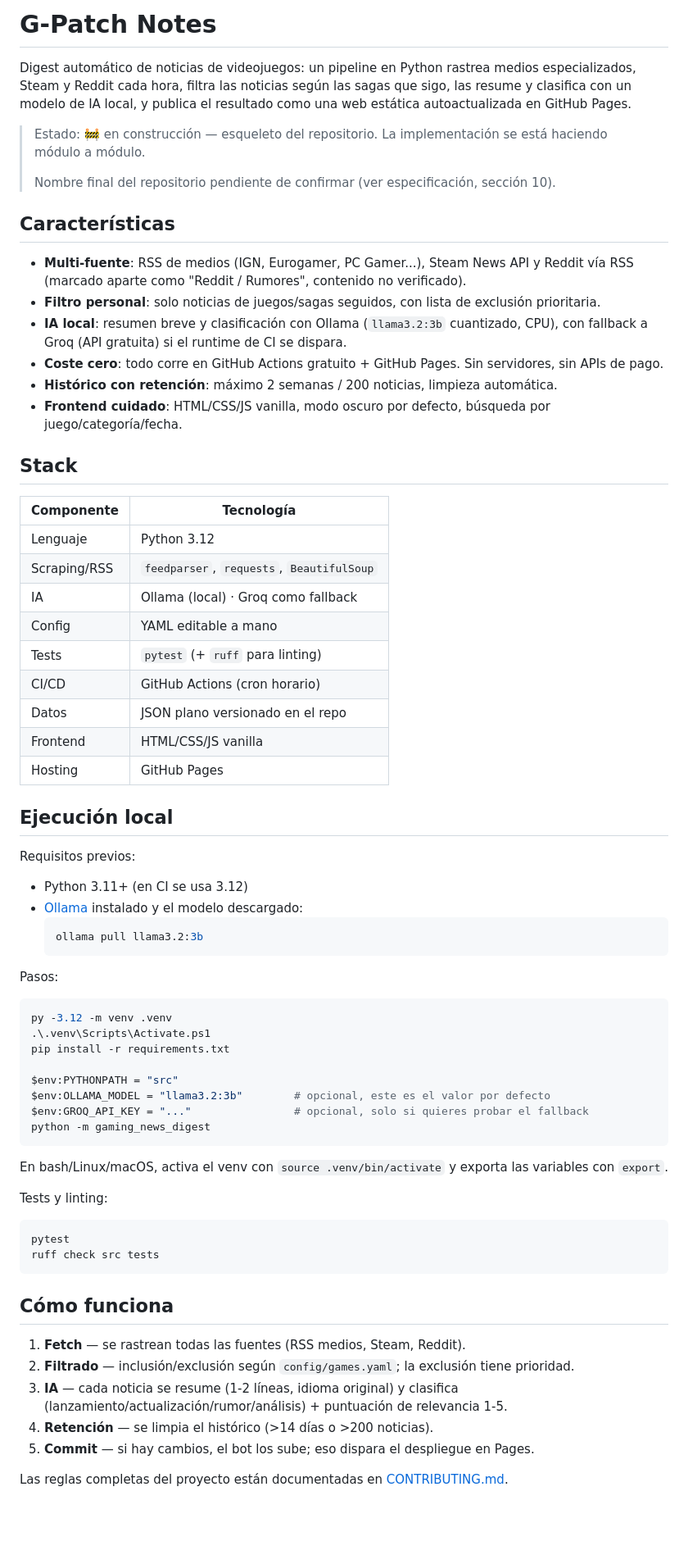
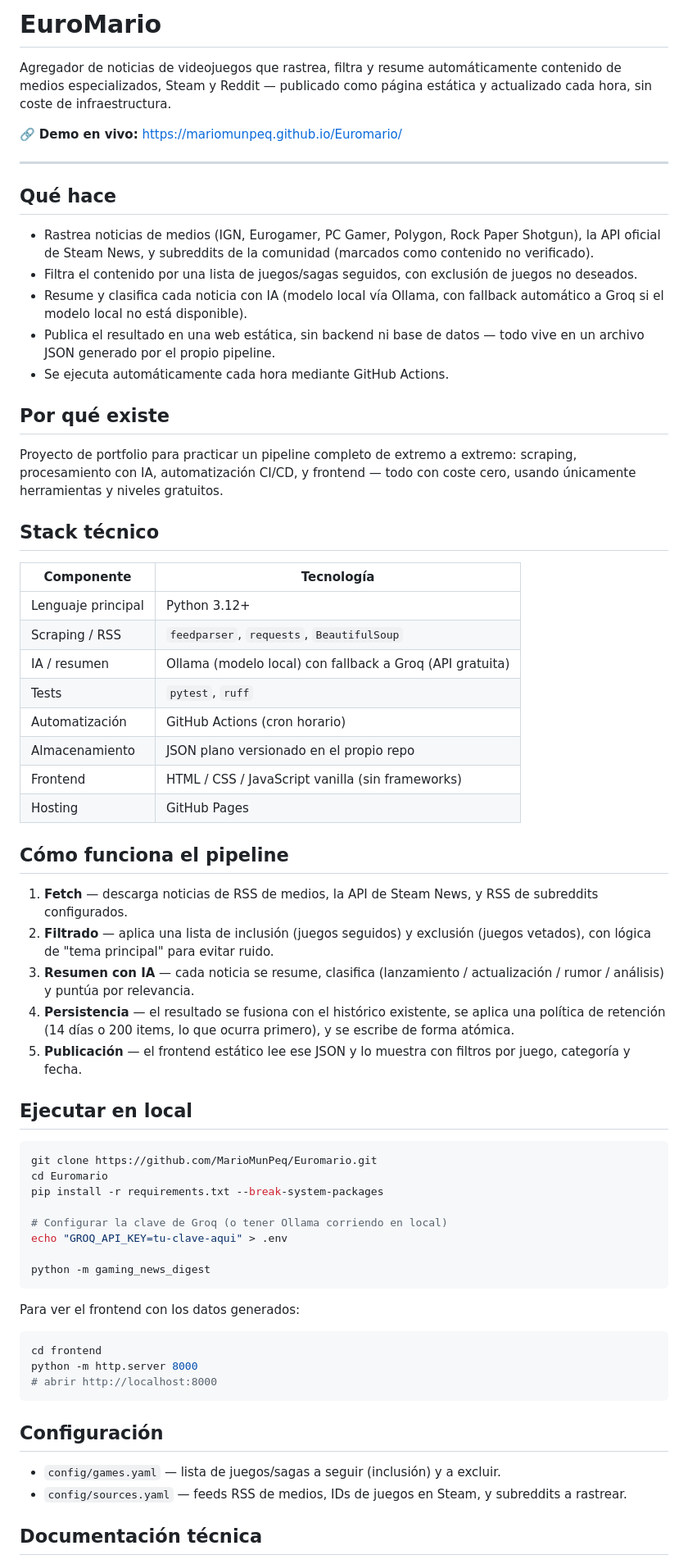
Before and after one commit to MarioMunPeq/Euromario, a Markdown page: README.md, the part around one of its changes. Shown at 82% size. Rendered like a GitHub page; blank space fills up the shorter version.

````diff
--- a/README.md
+++ b/README.md
@@ -1,73 +1,69 @@
-# G-Patch Notes
+# EuroMario
 
-Digest automático de noticias de videojuegos: un pipeline en Python rastrea medios especializados, Steam y Reddit cada hora, filtra las noticias según las sagas que sigo, las resume y clasifica con un modelo de IA local, y publica el resultado como una web estática autoactualizada en GitHub Pages.
+Agregador de noticias de videojuegos que rastrea, filtra y resume automáticamente contenido de medios especializados, Steam y Reddit — publicado como página estática y actualizado cada hora, sin coste de infraestructura.
 
-> Estado: 🚧 en construcción — esqueleto del repositorio. La implementación se está haciendo módulo a módulo.
->
-> Nombre final del repositorio pendiente de confirmar (ver especificación, sección 10).
+🔗 **Demo en vivo:** https://mariomunpeq.github.io/Euromario/
 
-## Características
+---
 
-- **Multi-fuente**: RSS de medios (IGN, Eurogamer, PC Gamer...), Steam News API y Reddit vía RSS (marcado aparte como "Reddit / Rumores", contenido no verificado).
-- **Filtro personal**: solo noticias de juegos/sagas seguidos, con lista de exclusión prioritaria.
-- **IA local**: resumen breve y clasificación con Ollama (`llama3.2:3b` cuantizado, CPU), con fallback a Groq (API gratuita) si el runtime de CI se dispara.
-- **Coste cero**: todo corre en GitHub Actions gratuito + GitHub Pages. Sin servidores, sin APIs de pago.
-- **Histórico con retención**: máximo 2 semanas / 200 noticias, limpieza automática.
-- **Frontend cuidado**: HTML/CSS/JS vanilla, modo oscuro por defecto, búsqueda por juego/categoría/fecha.
+## Qué hace
 
-## Stack
+- Rastrea noticias de medios (IGN, Eurogamer, PC Gamer, Polygon, Rock Paper Shotgun), la API oficial de Steam News, y subreddits de la comunidad (marcados como contenido no verificado).
+- Filtra el contenido por una lista de juegos/sagas seguidos, con exclusión de juegos no deseados.
+- Resume y clasifica cada noticia con IA (modelo local vía Ollama, con fallback automático a Groq si el modelo local no está disponible).
+- Publica el resultado en una web estática, sin backend ni base de datos — todo vive en un archivo JSON generado por el propio pipeline.
+- Se ejecuta automáticamente cada hora mediante GitHub Actions.
+
+## Por qué existe
+
+Proyecto de portfolio para practicar un pipeline completo de extremo a extremo: scraping, procesamiento con IA, automatización CI/CD, y frontend — todo con coste cero, usando únicamente herramientas y niveles gratuitos.
+
+## Stack técnico
 
 | Componente | Tecnología |
 |---|---|
-| Lenguaje | Python 3.12 |
-| Scraping/RSS | `feedparser`, `requests`, `BeautifulSoup` |
-| IA | Ollama (local) · Groq como fallback |
-| Config | YAML editable a mano |
-| Tests | `pytest` (+ `ruff` para linting) |
-| CI/CD | GitHub Actions (cron horario) |
-| Datos | JSON plano versionado en el repo |
-| Frontend | HTML/CSS/JS vanilla |
+| Lenguaje principal | Python 3.12+ |
+| Scraping / RSS | `feedparser`, `requests`, `BeautifulSoup` |
+| IA / resumen | Ollama (modelo local) con fallback a Groq (API gratuita) |
+| Tests | `pytest`, `ruff` |
+| Automatización | GitHub Actions (cron horario) |
+| Almacenamiento | JSON plano versionado en el propio repo |
+| Frontend | HTML / CSS / JavaScript vanilla (sin frameworks) |
 | Hosting | GitHub Pages |
 
-## Ejecución local
+## Cómo funciona el pipeline
 
-Requisitos previos:
+1. **Fetch** — descarga noticias de RSS de medios, la API de Steam News, y RSS de subreddits configurados.
+2. **Filtrado** — aplica una lista de inclusión (juegos seguidos) y exclusión (juegos vetados), con lógica de "tema principal" para evitar ruido.
+3. **Resumen con IA** — cada noticia se resume, clasifica (lanzamiento / actualización / rumor / análisis) y puntúa por relevancia.
+4. **Persistencia** — el resultado se fusiona con el histórico existente, se aplica una política de retención (14 días o 200 items, lo que ocurra primero), y se escribe de forma atómica.
+5. **Publicación** — el frontend estático lee ese JSON y lo muestra con filtros por juego, categoría y fecha.
 
-- Python 3.11+ (en CI se usa 3.12)
-- [Ollama](https://ollama.com) instalado y el modelo descargado:
-  ```powershell
-  ollama pull llama3.2:3b
-  ```
+## Ejecutar en local
 
-Pasos:
+```bash
+git clone https://github.com/MarioMunPeq/Euromario.git
+cd Euromario
+pip install -r requirements.txt --break-system-packages
 
-```powershell
-py -3.12 -m venv .venv
-.\.venv\Scripts\Activate.ps1
-pip install -r requirements.txt
+# Configurar la clave de Groq (o tener Ollama corriendo en local)
+echo "GROQ_API_KEY=tu-clave-aqui" > .env
 
-$env:PYTHONPATH = "src"
-$env:OLLAMA_MODEL = "llama3.2:3b"        # opcional, este es el valor por defecto
-$env:GROQ_API_KEY = "..."                # opcional, solo si quieres probar el fallback
 python -m gaming_news_digest
 ```
 
-En bash/Linux/macOS, activa el venv con `source .venv/bin/activate` y exporta las variables con `export`.
+Para ver el frontend con los datos generados:
 
-Tests y linting:
-
-```powershell
-pytest
-ruff check src tests
+```bash
+cd frontend
+python -m http.server 8000
+# abrir http://localhost:8000
 ```
 
-## Cómo funciona
+## Configuración
 
-1. **Fetch** — se rastrean todas las fuentes (RSS medios, Steam, Reddit).
-2. **Filtrado** — inclusión/exclusión según `config/games.yaml`; la exclusión tiene prioridad.
-3. **IA** — cada noticia se resume (1-2 líneas, idioma original) y clasifica (lanzamiento/actualización/rumor/análisis) + puntuación de relevancia 1-5.
-4. **Retención** — se limpia el histórico (>14 días o >200 noticias).
-5. **Commit** — si hay cambios, el bot los sube; eso dispara el despliegue en Pages.
+- `config/games.yaml` — lista de juegos/sagas a seguir (inclusión) y a excluir.
+- `config/sources.yaml` — feeds RSS de medios, IDs de juegos en Steam, y subreddits a rastrear.
 
-Las reglas completas del proyecto están documentadas en [CONTRIBUTING.md](CONTRIBUTING.md).
+## Documentación técnica
 
````
Also changed, not shown: other parts of README.md (+3 -5 lines).
